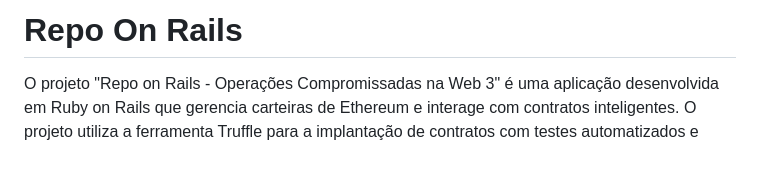
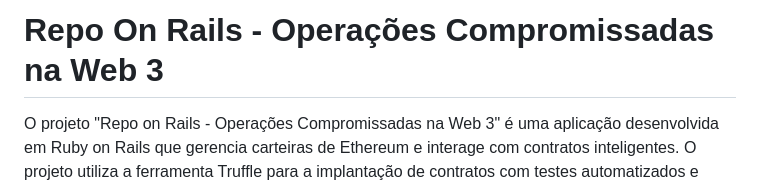
Before and after one commit to RodrigoFs08/repo-on-rails, a Markdown page: README.md, the part around the change. Drawn GitHub-style; blank space fills up the shorter version.

```diff
--- a/README.md
+++ b/README.md
@@ -1,4 +1,4 @@
-# Repo On Rails
+# Repo On Rails  - Operações Compromissadas na Web 3
 
 O projeto "Repo on Rails - Operações Compromissadas na Web 3" é uma aplicação desenvolvida em Ruby on Rails que gerencia carteiras de Ethereum e interage com contratos inteligentes. O projeto utiliza a ferramenta Truffle para a implantação de contratos com testes automatizados e consiste em quatro Smart Contracts principais:
 
```
